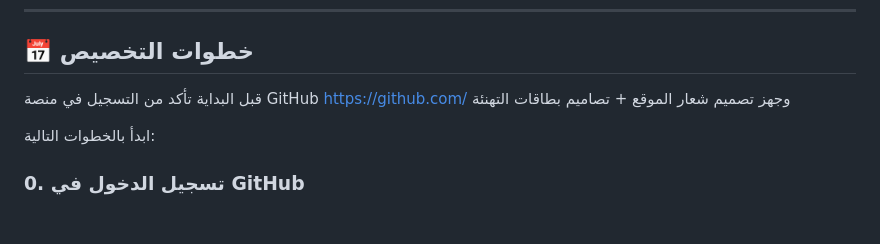
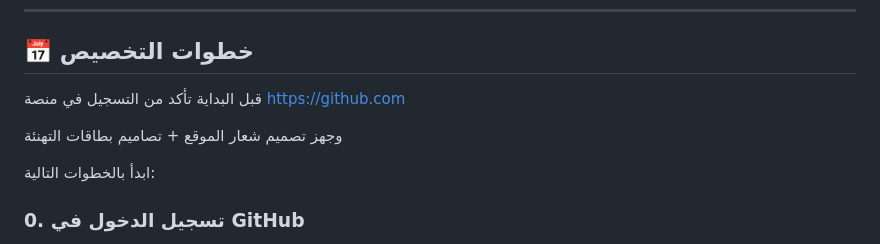
Before and after one commit to Hanaali2030/greeting-cards, a Markdown page: README.md, the part around the change. Rendered like a GitHub page; blank space fills up the shorter version.

```diff
--- a/README.md
+++ b/README.md
@@ -13,8 +13,8 @@
 
 ## 📅 خطوات التخصيص
 
-قبل البداية تأكد من التسجيل في منصة GitHub
-https://github.com/
+قبل البداية تأكد من التسجيل في منصة https://github.com
+
 وجهز تصميم شعار الموقع + تصاميم بطاقات التهنئة
 
 ابدأ بالخطوات التالية:
```
